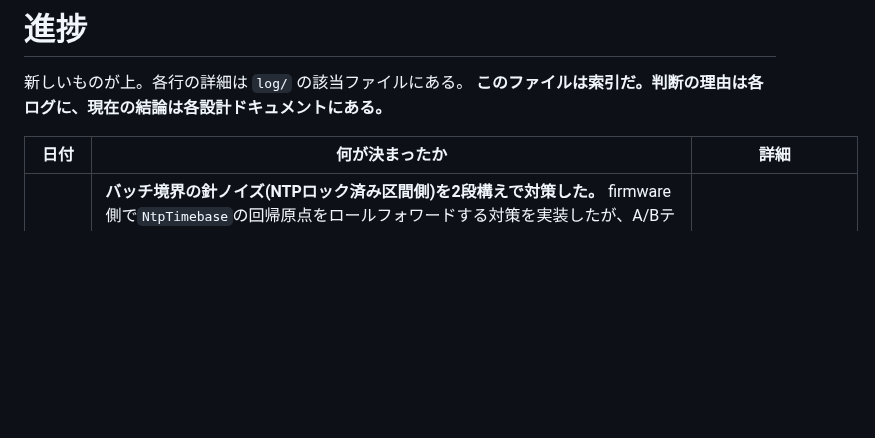
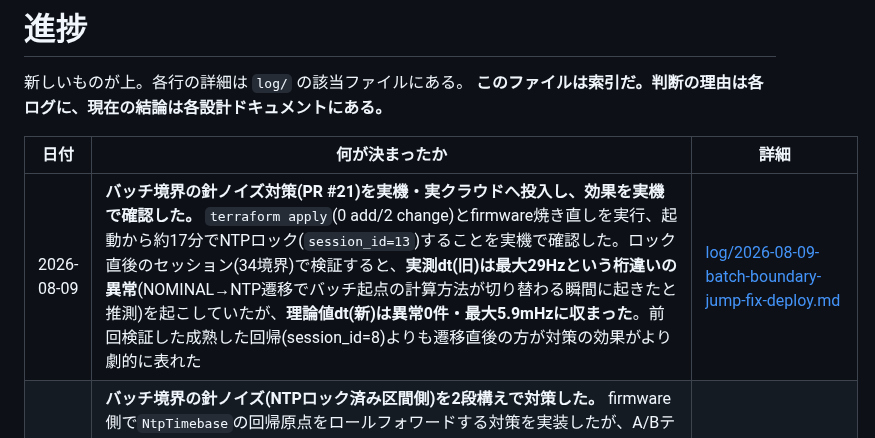
Before and after one commit to nna774/Electabuzz, a Markdown page: docs/progress.md, the part around the change. GitHub-like rendering; blank space fills up the shorter version.

```diff
--- a/docs/progress.md
+++ b/docs/progress.md
@@ -5,6 +5,7 @@
 
 | 日付 | 何が決まったか | 詳細 |
 |---|---|---|
+| 2026-08-09 | **バッチ境界の針ノイズ対策(PR #21)を実機・実クラウドへ投入し、効果を実機で確認した。** `terraform apply`(0 add/2 change)とfirmware焼き直しを実行、起動から約17分でNTPロック(`session_id=13`)することを実機で確認した。ロック直後のセッション(34境界)で検証すると、**実測dt(旧)は最大29Hzという桁違いの異常**(NOMINAL→NTP遷移でバッチ起点の計算方法が切り替わる瞬間に起きたと推測)を起こしていたが、**理論値dt(新)は異常0件・最大5.9mHzに収まった**。前回検証した成熟した回帰(session_id=8)よりも遷移直後の方が対策の効果がより劇的に表れた | [log/2026-08-09-batch-boundary-jump-fix-deploy.md](log/2026-08-09-batch-boundary-jump-fix-deploy.md) |
 | 2026-08-09 | **バッチ境界の針ノイズ(NTPロック済み区間側)を2段構えで対策した。** firmware側で`NtpTimebase`の回帰原点をロールフォワードする対策を実装したが、A/Bテストで効果は約30%縮小に留まると判明(根絶ではなく緩和)。決定打はAPI側——`lambda/api/handler.py`の周波数計算を、ジッタを含む実測dtではなく`record_rate_mhz`由来の理論値で割るよう変更したところ、実データ(261境界)で異常16件→0件、powerk95外部照合でも相関0.989→0.9996・最大絶対差244mHz→5mHzまで改善した。firmware全テスト・3ビルド環境・lambda 48テスト全緑。実機投入・mainとのマージはまだ | [log/2026-08-09-batch-boundary-jump-ntp-fix.md](log/2026-08-09-batch-boundary-jump-ntp-fix.md) |
 | 2026-08-09 | **緊急再起動ボタンを「対応ハードウェア無し」から「BOOTボタン(GPIO0)が使える可能性あり、現物確認待ち」に判断を修正した。** 直前の棚卸しでNamazu固有機能として見送ったが、ユーザーから母艦にもボタンが付いていると指摘を受けた。母艦(ESP32-S3-WROOM-1 N16R8)のDevKitC系ボードはBOOT/RSTの2ボタンが定番で、GPIO0はElectabuzzのI2S配線(GPIO15/16/17/18)と衝突しない。RST/ENはハード直結リセットで退避シーケンスに使えないため、候補になるのはBOOTボタンのみ。**未検証**(`digitalRead(0)`の実機確認が要る) | [log/2026-08-09-emergency-reboot-button-reconsidered.md](log/2026-08-09-emergency-reboot-button-reconsidered.md) |
 | 2026-08-09 | **Namazu firmwareの便利機能を棚卸しし、Electabuzzへの転用候補を[open-questions.md](open-questions.md)に追記した。** 調査対象はOTA・NVS化(既存エントリと重複するため追記なし)・batch-uplink v1.7.0(接続使い回し)/v1.8.0(CA証明書ピン留め)・リモート再起動・稼働時間(uptime)ヘッダによる再起動検知・ビルド版数埋め込み・heapテレメトリ・`gBatchQueue`のボトルネック設計。**実装はせずリスト化のみ**。batch-uplinkのv1.7.0/v1.8.0追従とリモート再起動・稼働時間ヘッダは追加のバージョンpinが不要(現行pin`v1.6.0`で足りる)と分かった一方、`gBatchQueue`のボトルネック対策とNamazu固有の緊急再起動ボタンは見送りと判断した(データレートが87倍違うため実益が薄い/対応ハードウェアが無い) | [log/2026-08-09-namazu-convenience-features-survey.md](log/2026-08-09-namazu-convenience-features-survey.md) |
```
Also changed, not shown: docs/log/2026-08-09-batch-boundary-jump-fix-deploy.md (added, +51 -0 lines), docs/risks.md (+1 -1 lines).
